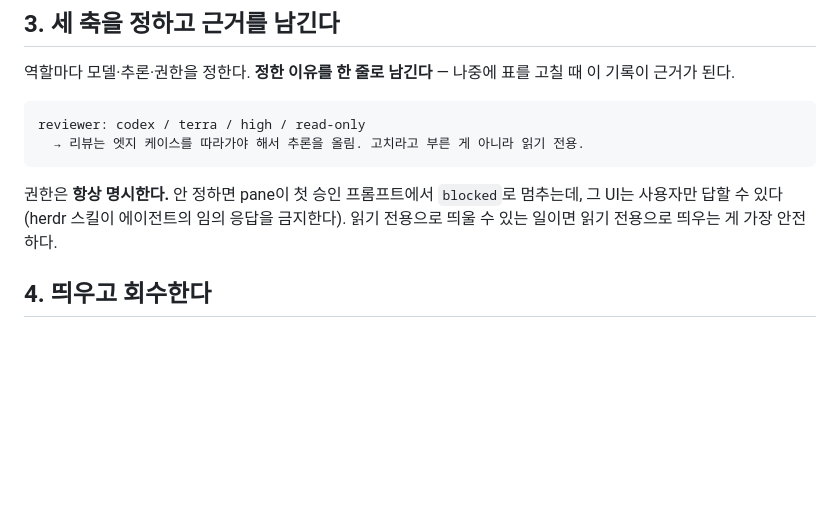
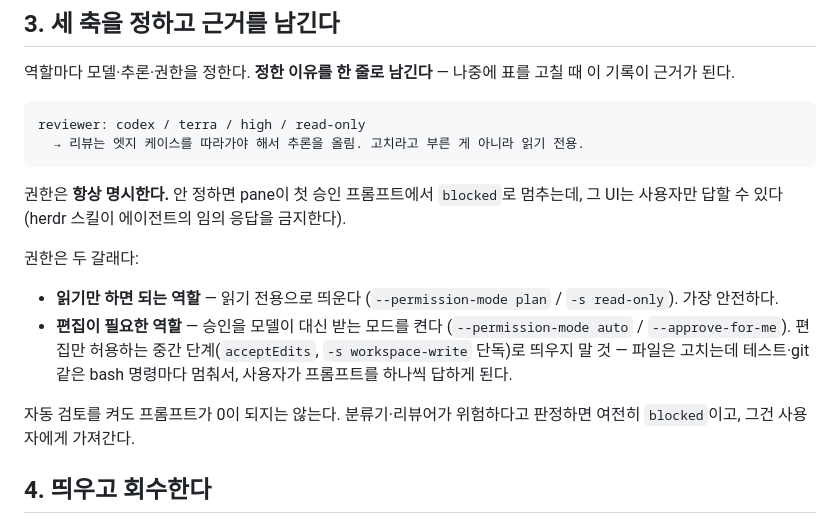
Before and after one commit to zaehorang/agent-skills, a Markdown page: herdr-dispatch/SKILL.md, the part around the change. GitHub-like rendering; blank space fills up the shorter version.

````diff
--- a/herdr-dispatch/SKILL.md
+++ b/herdr-dispatch/SKILL.md
@@ -37,7 +37,14 @@ reviewer: codex / terra / high / read-only
   → 리뷰는 엣지 케이스를 따라가야 해서 추론을 올림. 고치라고 부른 게 아니라 읽기 전용.
 ```
 
-권한은 **항상 명시한다.** 안 정하면 pane이 첫 승인 프롬프트에서 `blocked`로 멈추는데, 그 UI는 사용자만 답할 수 있다 (herdr 스킬이 에이전트의 임의 응답을 금지한다). 읽기 전용으로 띄울 수 있는 일이면 읽기 전용으로 띄우는 게 가장 안전하다.
+권한은 **항상 명시한다.** 안 정하면 pane이 첫 승인 프롬프트에서 `blocked`로 멈추는데, 그 UI는 사용자만 답할 수 있다 (herdr 스킬이 에이전트의 임의 응답을 금지한다).
+
+권한은 두 갈래다:
+
+- **읽기만 하면 되는 역할** — 읽기 전용으로 띄운다 (`--permission-mode plan` / `-s read-only`). 가장 안전하다.
+- **편집이 필요한 역할** — 승인을 모델이 대신 받는 모드를 켠다 (`--permission-mode auto` / `--approve-for-me`). 편집만 허용하는 중간 단계(`acceptEdits`, `-s workspace-write` 단독)로 띄우지 말 것 — 파일은 고치는데 테스트·git 같은 bash 명령마다 멈춰서, 사용자가 프롬프트를 하나씩 답하게 된다.
+
+자동 검토를 켜도 프롬프트가 0이 되지는 않는다. 분류기·리뷰어가 위험하다고 판정하면 여전히 `blocked`이고, 그건 사용자에게 가져간다.
 
 ## 4. 띄우고 회수한다
 
````
Also changed, not shown: herdr-dispatch/references/dispatch-table.md (+52 -6 lines).
